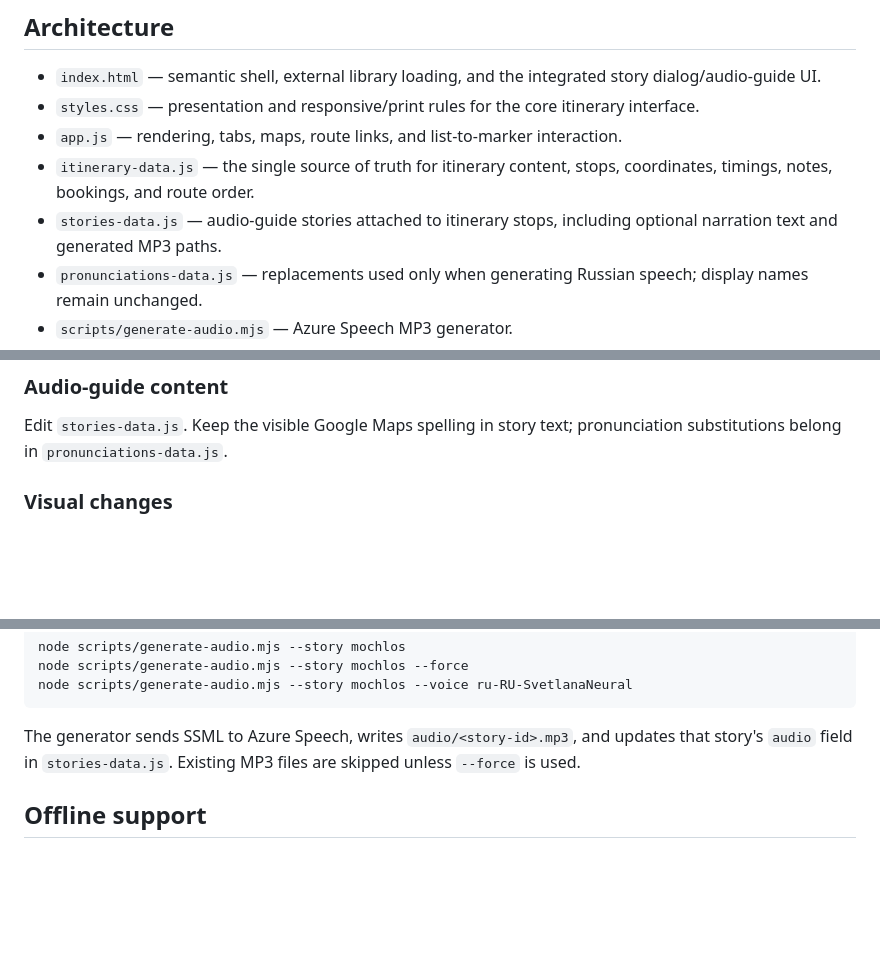
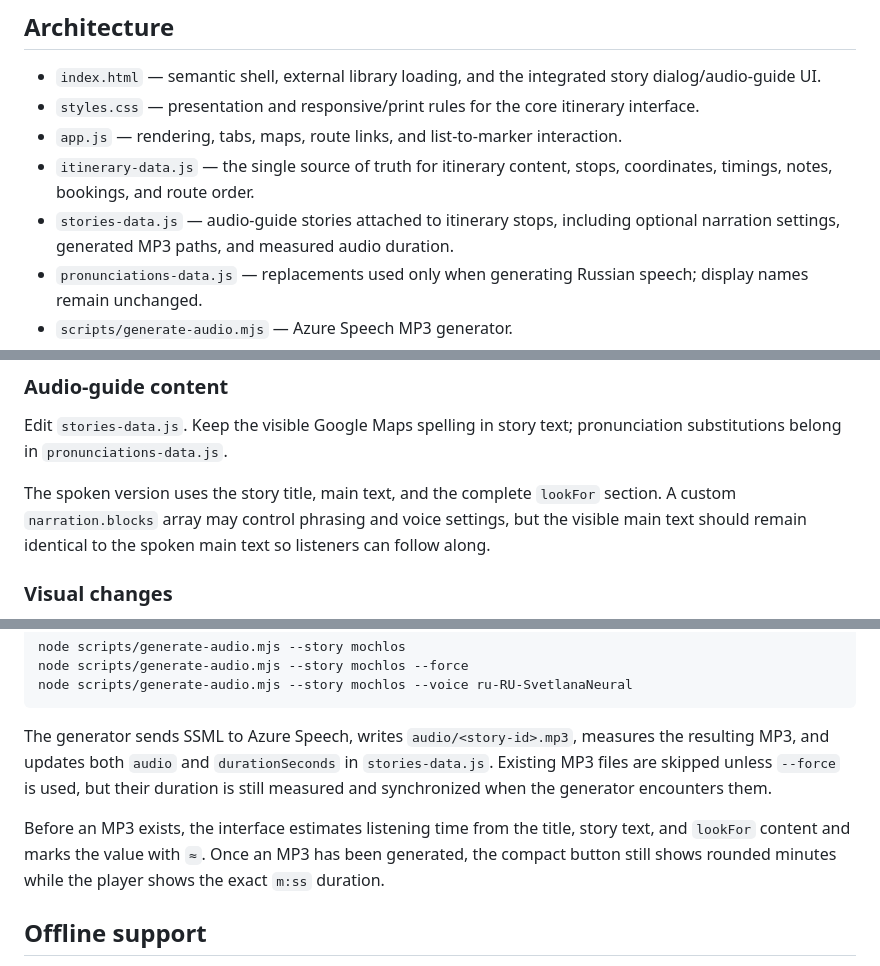
Before and after one commit to fgolos/crete-2026, a Markdown page: README.md, 3 parts joined by grey strips. GitHub-like rendering; blank space fills up the shorter version.

Commit message:
Document automatic audio duration metadata

````diff
--- a/README.md
+++ b/README.md
@@ -8,7 +8,7 @@ Static GitHub Pages site for the family itinerary.
 - `styles.css` — presentation and responsive/print rules for the core itinerary interface.
 - `app.js` — rendering, tabs, maps, route links, and list-to-marker interaction.
 - `itinerary-data.js` — the single source of truth for itinerary content, stops, coordinates, timings, notes, bookings, and route order.
-- `stories-data.js` — audio-guide stories attached to itinerary stops, including optional narration text and generated MP3 paths.
+- `stories-data.js` — audio-guide stories attached to itinerary stops, including optional narration settings, generated MP3 paths, and measured audio duration.
 - `pronunciations-data.js` — replacements used only when generating Russian speech; display names remain unchanged.
 - `scripts/generate-audio.mjs` — Azure Speech MP3 generator.
 - `service-worker.js` — versioned offline caching and update lifecycle.
@@ -24,6 +24,8 @@ Edit only `itinerary-data.js` whenever possible. This preserves the current look
 ### Audio-guide content
 
 Edit `stories-data.js`. Keep the visible Google Maps spelling in story text; pronunciation substitutions belong in `pronunciations-data.js`.
+
+The spoken version uses the story title, main text, and the complete `lookFor` section. A custom `narration.blocks` array may control phrasing and voice settings, but the visible main text should remain identical to the spoken main text so listeners can follow along.
 
 ### Visual changes
 
@@ -74,7 +76,9 @@ node scripts/generate-audio.mjs --story mochlos --force
 node scripts/generate-audio.mjs --story mochlos --voice ru-RU-SvetlanaNeural
 ```
 
-The generator sends SSML to Azure Speech, writes `audio/<story-id>.mp3`, and updates that story's `audio` field in `stories-data.js`. Existing MP3 files are skipped unless `--force` is used.
+The generator sends SSML to Azure Speech, writes `audio/<story-id>.mp3`, measures the resulting MP3, and updates both `audio` and `durationSeconds` in `stories-data.js`. Existing MP3 files are skipped unless `--force` is used, but their duration is still measured and synchronized when the generator encounters them.
+
+Before an MP3 exists, the interface estimates listening time from the title, story text, and `lookFor` content and marks the value with `≈`. Once an MP3 has been generated, the compact button still shows rounded minutes while the player shows the exact `m:ss` duration.
 
 ## Offline support
 
````
